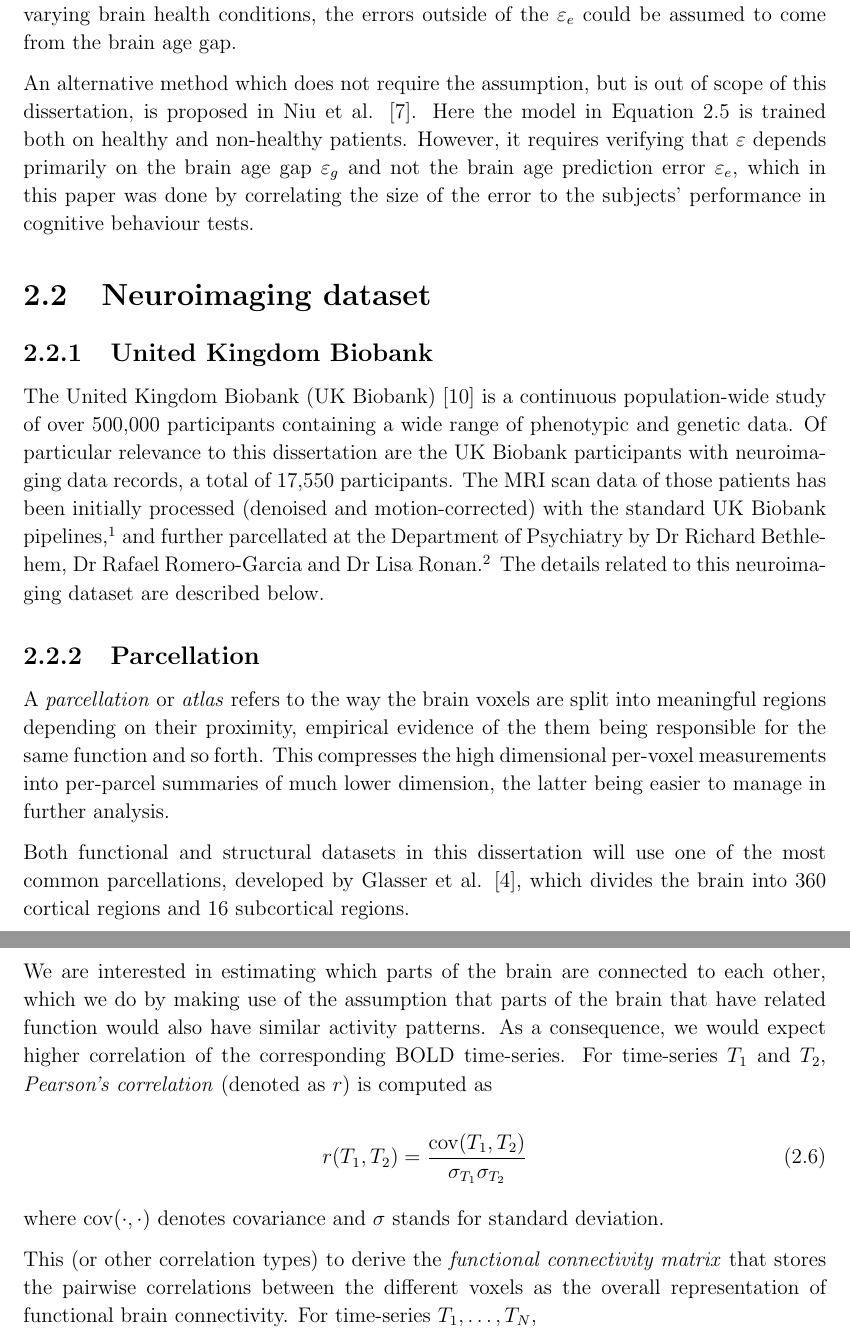
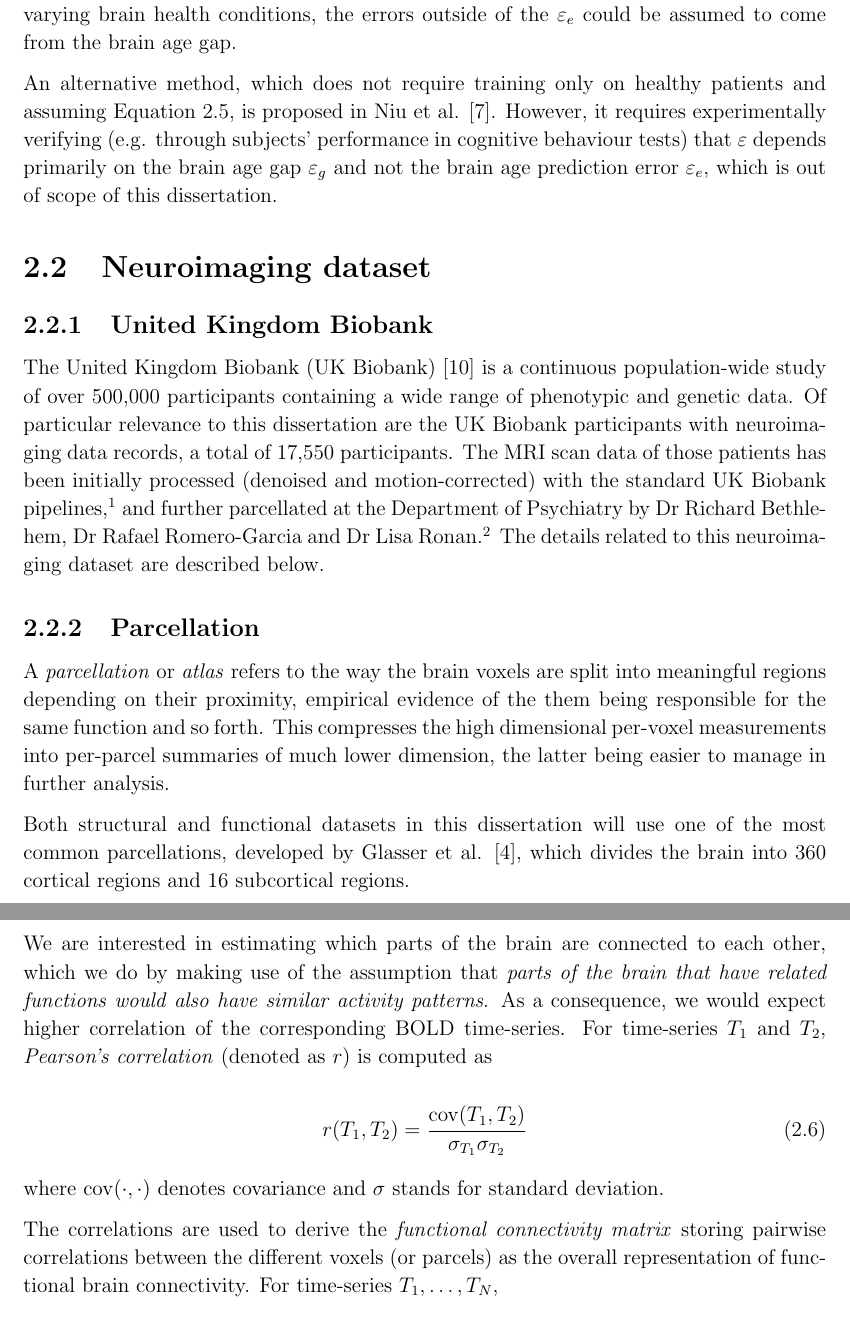
Before and after one commit to kamilest/cst-ii-dissertation, a LaTeX thesis (dissertation/dissertation.tex, which reads dissertation/chapters/preparation.tex): two parts of pages 4 and 5 of 18, joined at a grey line, cut so that both start at the same text. Compiled offline with pdfLaTeX.

Commit message:
Proofreading brain age estimation, parcellations, functional data.

```diff
--- a/dissertation/chapters/preparation.tex
+++ b/dissertation/chapters/preparation.tex
@@ -43,7 +43,7 @@ From Equations \ref{brainage:eq1} and \ref{brainage:eq2}, the estimate of chrono
 
 Since the true brain age is unknown, any (semi-)supervised machine learning models can only work on chronological age labels as expressed in Equation \ref{brainage:eq3}, where the prediction error $\varepsilon$ contains both the brain age gap $\varepsilon_g$ and the brain age estimation error $\varepsilon_e$. However, the assumption in Equation \ref{brainage:assume} allows us to still learn the brain age function $f$ by only training on healthy subjects, as $\varepsilon \approx \varepsilon_e$. As the same model is applied to subjects with varying brain health conditions, the errors outside of the $\varepsilon_e$ could be assumed to come from the brain age gap.
 
-An alternative method which does not require the assumption, but is out of scope of this dissertation, is proposed in Niu et al. \cite{niu2019improved}. Here the model in Equation \ref{brainage:eq3} is trained both on healthy and non-healthy patients. However, it requires verifying that $\varepsilon$ depends primarily on the brain age gap $\varepsilon_g$ and not the brain age prediction error $\varepsilon_e$, which in this paper was done by correlating the size of the error to the subjects' performance in cognitive behaviour tests.
+An alternative method, which does not require training only on healthy patients and assuming Equation \ref{brainage:eq3}, is proposed in Niu et al. \cite{niu2019improved}. However, it requires experimentally verifying (e.g. through subjects' performance in cognitive behaviour tests) that $\varepsilon$ depends primarily on the brain age gap $\varepsilon_g$ and not the brain age prediction error $\varepsilon_e$, which is out of scope of this dissertation.
 
 \section{Neuroimaging dataset}
 \label{dataset}
@@ -59,7 +59,7 @@ A \textit{parcellation} or \textit{atlas} refers to the way the brain voxels are
 
 % When the brain is imaged there is a choice whether to warp the image of the brain to the fixed atlas or whether to warp the atlas to match the variable brain images. The former makes it easier to process a dataset of many images and find the matching regions of two brains faster, but the latter remains more faithful to the unique structure of the individual patient's brain.
 
-Both functional and structural datasets in this dissertation will use one of the most common parcellations, developed by Glasser et al. \cite{glasser2016multi}, which divides the brain into 360 cortical regions and 16 subcortical regions.
+Both structural and functional datasets in this dissertation will use one of the most common parcellations, developed by Glasser et al. \cite{glasser2016multi}, which divides the brain into 360 cortical regions and 16 subcortical regions.
 
 \subsection{Structural data}
 Structural brain imaging data refers to cortical thickness, surface area and gray matter volume, reported at parcel granularity.
@@ -76,7 +76,7 @@ The resting state functional MRI (rs-fMRI) represents brain activity over time.
 
 % well, you really have to think if [BOLD timeseries] are useful at all for understanding. If you just say it's timeseries, maybe a picture with timeseries of 3 brain regions could just illustrate how the timeseries look like (I mean, it's useful in the sense that people see how the timeseries is/behaves in a few regions). But if you don't use them, then there's no point, and maybe is better to show how the correlation matrix looks like for one person
 
-We are interested in estimating which parts of the brain are connected to each other, which we do by making use of the assumption that parts of the brain that have related function would also have similar activity patterns. As a consequence, we would expect higher correlation of the corresponding BOLD time-series. For time-series $T_1$ and $T_2$, \textit{Pearson's correlation} (denoted as $r$) is computed as
+We are interested in estimating which parts of the brain are connected to each other, which we do by making use of the assumption that \textit{parts of the brain that have related functions would also have similar activity patterns}. As a consequence, we would expect higher correlation of the corresponding BOLD time-series. For time-series $T_1$ and $T_2$, \textit{Pearson's correlation} (denoted as $r$) is computed as
 
 \begin{equation}
     r(T_1, T_2) = \frac{\mathrm{cov}(T_1, T_2)}{\sigma_{T_1} \sigma_{T_2}}
@@ -89,7 +89,7 @@ where $\mathrm{cov}(\cdot, \cdot)$ denotes covariance and $\sigma$ stands for st
 % Tiago's observation that partial correlation may give better results when including functional MRI time-series in the machine learning model.
 % From wiki on partial correlation: In probability theory and statistics, partial correlation measures the degree of association between two random variables, with the effect of a set of controlling random variables removed. If we are interested in finding whether or to what extent there is a numerical relationship between two variables of interest, using their correlation coefficient will give misleading results if there is another, confounding, variable that is numerically related to both variables of interest. This misleading information can be avoided by controlling for the confounding variable, which is done by computing the partial correlation coefficient. This is precisely the motivation for including other right-side variables in a multiple regression; but while multiple regression gives unbiased results for the effect size, it does not give a numerical value of a measure of the strength of the relationship between the two variables of interest.
 
-This (or other correlation types) to derive the \textit{functional connectivity matrix} that stores the pairwise correlations between the different voxels as the overall representation of functional brain connectivity. For time-series $T_1, \dots, T_N$,
+The correlations are used to derive the \textit{functional connectivity matrix} storing pairwise correlations between the different voxels (or parcels) as the overall representation of functional brain connectivity. For time-series $T_1, \dots, T_N$,
 
 \begin{equation}
     \mathrm{fcm}(T_1, \dots, T_N) = \begin{bmatrix}
```
Also changed, not shown: dissertation/dissertation.pdf, dissertation/chapters/preparation.tex (2 more changed lines).
